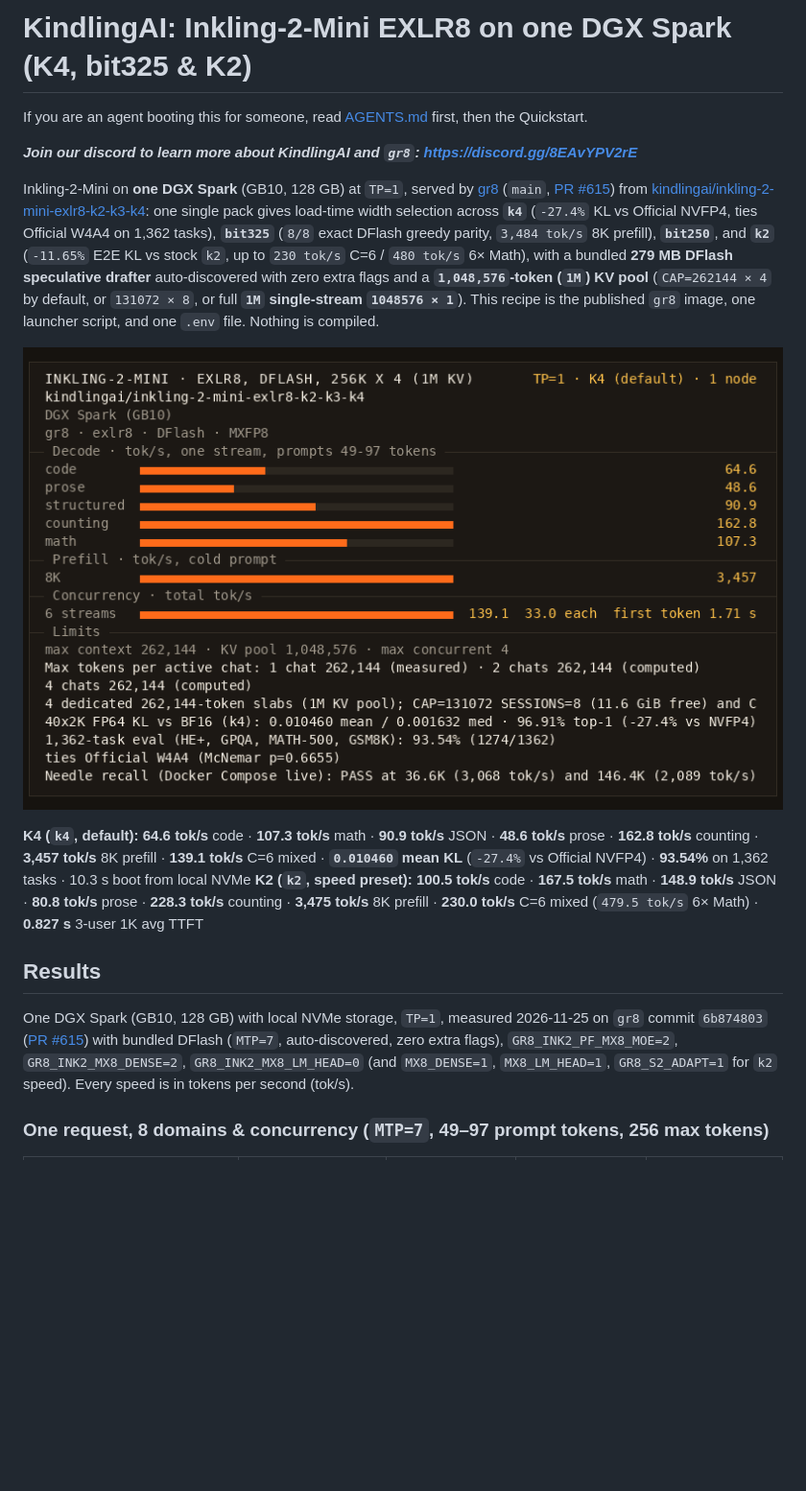
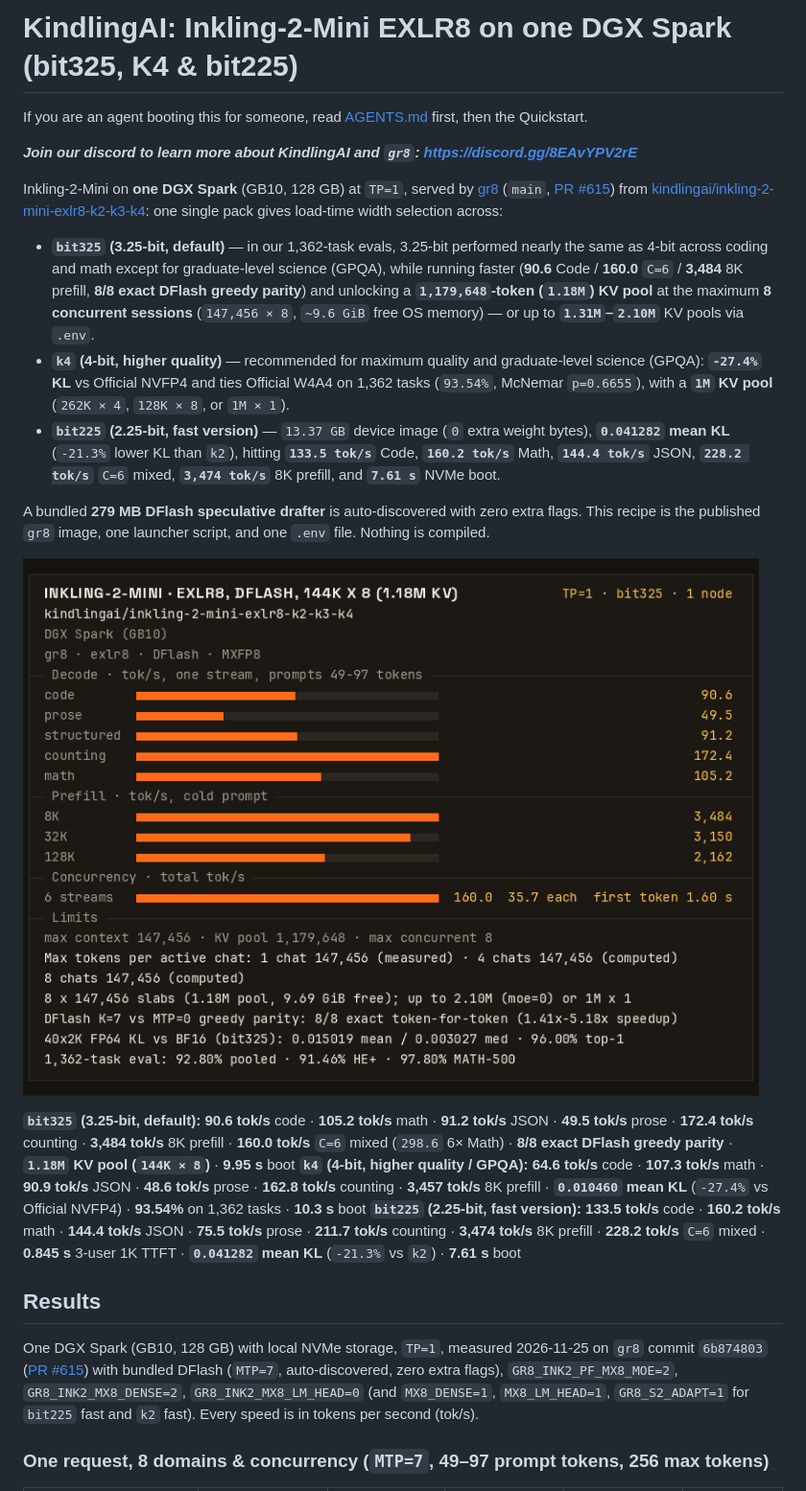
Before and after one commit to kindlingai/inkling-2-mini-exlr8-1x-spark, a Markdown page: README.md, the part around one of its changes. Shown at 96% size. Drawn GitHub-style; pictures changed too: docs/card.png; blank space fills up the shorter version.

```diff
--- a/README.md
+++ b/README.md
@@ -1,21 +1,26 @@
-# KindlingAI: Inkling-2-Mini EXLR8 on one DGX Spark (K4, bit325 & K2)
+# KindlingAI: Inkling-2-Mini EXLR8 on one DGX Spark (bit325, K4 & bit225)
 
 If you are an agent booting this for someone, read [AGENTS.md](AGENTS.md) first, then the Quickstart.
 
 _**Join our discord to learn more about KindlingAI and `gr8`: https://discord.gg/8EAvYPV2rE**_
 
-Inkling-2-Mini on **one DGX Spark** (GB10, 128 GB) at `TP=1`, served by [gr8](https://github.com/kindlingai/gr8) (`main`, [PR #615](https://github.com/kindlingai/gr8/pull/615)) from [kindlingai/inkling-2-mini-exlr8-k2-k3-k4](https://huggingface.co/kindlingai/inkling-2-mini-exlr8-k2-k3-k4/tree/34fbad15ce2164208aa33cbe49488d68380d7b70):
-one single pack gives load-time width selection across **`k4`** (`-27.4%` KL vs Official NVFP4, ties Official W4A4 on 1,362 tasks), **`bit325`** (`8/8` exact DFlash greedy parity, `3,484 tok/s` 8K prefill), **`bit250`**, and **`k2`** (`-11.65%` E2E KL vs stock `k2`, up to `230 tok/s` C=6 / `480 tok/s` 6× Math), with a bundled **279 MB DFlash speculative drafter** auto-discovered with zero extra flags and a **`1,048,576`-token (`1M`) KV pool** (`CAP=262144 × 4` by default, or `131072 × 8`, or full **`1M` single-stream `1048576 × 1`**).
-This recipe is the published `gr8` image, one launcher script, and one `.env` file. Nothing is compiled.
+Inkling-2-Mini on **one DGX Spark** (GB10, 128 GB) at `TP=1`, served by [gr8](https://github.com/kindlingai/gr8) (`main`, [PR #615](https://github.com/kindlingai/gr8/pull/615)) from [kindlingai/inkling-2-mini-exlr8-k2-k3-k4](https://huggingface.co/kindlingai/inkling-2-mini-exlr8-k2-k3-k4/tree/3037e66b3f01003ddf2c62b7e1d9469c59104609):
+one single pack gives load-time width selection across:
+- **`bit325` (3.25-bit, default)** — in our 1,362-task evals, 3.25-bit performed nearly the same as 4-bit across coding and math except for graduate-level science (GPQA), while running faster (**90.6** Code / **160.0** `C=6` / **3,484** 8K prefill, **8/8 exact DFlash greedy parity**) and unlocking a **`1,179,648`-token (`1.18M`) KV pool** at the maximum **8 concurrent sessions** (`147,456 × 8`, `~9.6 GiB` free OS memory) — or up to **`1.31M`–`2.10M`** KV pools via `.env`.
+- **`k4` (4-bit, higher quality)** — recommended for maximum quality and graduate-level science (GPQA): **`-27.4%` KL** vs Official NVFP4 and ties Official W4A4 on 1,362 tasks (`93.54%`, McNemar `p=0.6655`), with a **`1M` KV pool** (`262K × 4`, `128K × 8`, or `1M × 1`).
+- **`bit225` (2.25-bit, fast version)** — `13.37 GB` device image (`0` extra weight bytes), **`0.041282` mean KL** (`-21.3%` lower KL than `k2`), hitting **`133.5 tok/s`** Code, **`160.2 tok/s`** Math, **`144.4 tok/s`** JSON, **`228.2 tok/s`** `C=6` mixed, **`3,474 tok/s`** 8K prefill, and **`7.61 s`** NVMe boot.
 
-![Inkling-2-Mini K4 on one DGX Spark: decode, prefill and concurrency](docs/card.png)
+A bundled **279 MB DFlash speculative drafter** is auto-discovered with zero extra flags. This recipe is the published `gr8` image, one launcher script, and one `.env` file. Nothing is compiled.
 
-**K4 (`k4`, default):** **64.6 tok/s** code · **107.3 tok/s** math · **90.9 tok/s** JSON · **48.6 tok/s** prose · **162.8 tok/s** counting · **3,457 tok/s** 8K prefill · **139.1 tok/s** C=6 mixed · **`0.010460` mean KL** (`-27.4%` vs Official NVFP4) · **93.54%** on 1,362 tasks · 10.3 s boot from local NVMe
-**K2 (`k2`, speed preset):** **100.5 tok/s** code · **167.5 tok/s** math · **148.9 tok/s** JSON · **80.8 tok/s** prose · **228.3 tok/s** counting · **3,475 tok/s** 8K prefill · **230.0 tok/s** C=6 mixed (`479.5 tok/s` 6× Math) · **0.827 s** 3-user 1K avg TTFT
+![Inkling-2-Mini bit325 on one DGX Spark: decode, prefill and concurrency](docs/card.png)
+
+**`bit325` (3.25-bit, default):** **90.6 tok/s** code · **105.2 tok/s** math · **91.2 tok/s** JSON · **49.5 tok/s** prose · **172.4 tok/s** counting · **3,484 tok/s** 8K prefill · **160.0 tok/s** `C=6` mixed (`298.6` 6× Math) · **8/8 exact DFlash greedy parity** · **`1.18M` KV pool (`144K × 8`)** · **9.95 s** boot
+**`k4` (4-bit, higher quality / GPQA):** **64.6 tok/s** code · **107.3 tok/s** math · **90.9 tok/s** JSON · **48.6 tok/s** prose · **162.8 tok/s** counting · **3,457 tok/s** 8K prefill · **`0.010460` mean KL** (`-27.4%` vs Official NVFP4) · **93.54%** on 1,362 tasks · **10.3 s** boot
+**`bit225` (2.25-bit, fast version):** **133.5 tok/s** code · **160.2 tok/s** math · **144.4 tok/s** JSON · **75.5 tok/s** prose · **211.7 tok/s** counting · **3,474 tok/s** 8K prefill · **228.2 tok/s** `C=6` mixed · **0.845 s** 3-user 1K TTFT · **`0.041282` mean KL** (`-21.3%` vs `k2`) · **7.61 s** boot
 
 ## Results
 
-One DGX Spark (GB10, 128 GB) with local NVMe storage, `TP=1`, measured 2026-11-25 on `gr8` commit `6b874803` ([PR #615](https://github.com/kindlingai/gr8/pull/615)) with bundled DFlash (`MTP=7`, auto-discovered, zero extra flags), `GR8_INK2_PF_MX8_MOE=2`, `GR8_INK2_MX8_DENSE=2`, `GR8_INK2_MX8_LM_HEAD=0` (and `MX8_DENSE=1`, `MX8_LM_HEAD=1`, `GR8_S2_ADAPT=1` for `k2` speed). Every speed is in tokens per second (tok/s).
+One DGX Spark (GB10, 128 GB) with local NVMe storage, `TP=1`, measured 2026-11-25 on `gr8` commit `6b874803` ([PR #615](https://github.com/kindlingai/gr8/pull/615)) with bundled DFlash (`MTP=7`, auto-discovered, zero extra flags), `GR8_INK2_PF_MX8_MOE=2`, `GR8_INK2_MX8_DENSE=2`, `GR8_INK2_MX8_LM_HEAD=0` (and `MX8_DENSE=1`, `MX8_LM_HEAD=1`, `GR8_S2_ADAPT=1` for `bit225` fast and `k2` fast). Every speed is in tokens per second (tok/s).
 
 ### One request, 8 domains & concurrency (`MTP=7`, 49–97 prompt tokens, 256 max tokens)
 
```
Also changed, not shown: other parts of README.md (+41 -35 lines), AGENTS.md (+9 -7 lines), docs/card-bit225.png (added), docs/card-k2.png (deleted), 4 other files.
